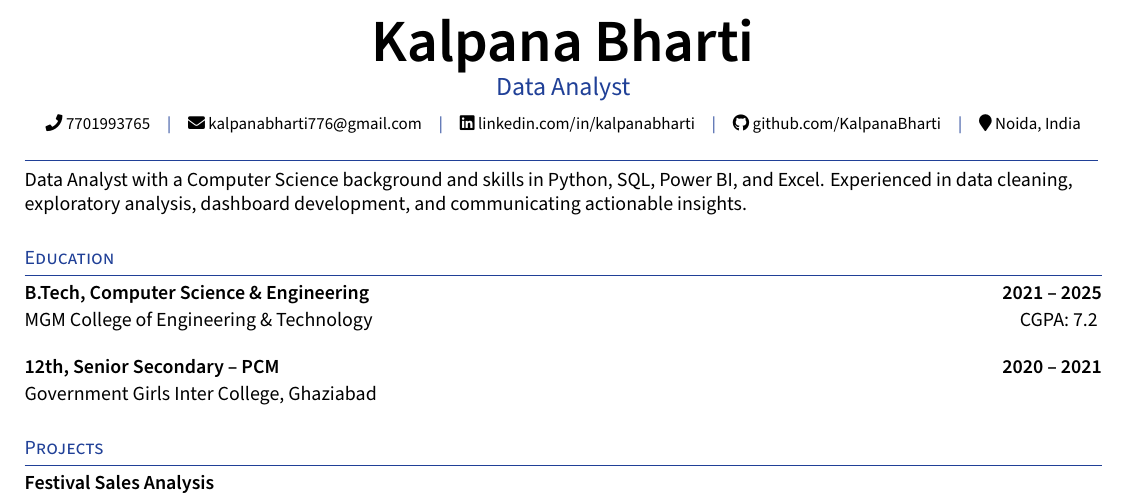
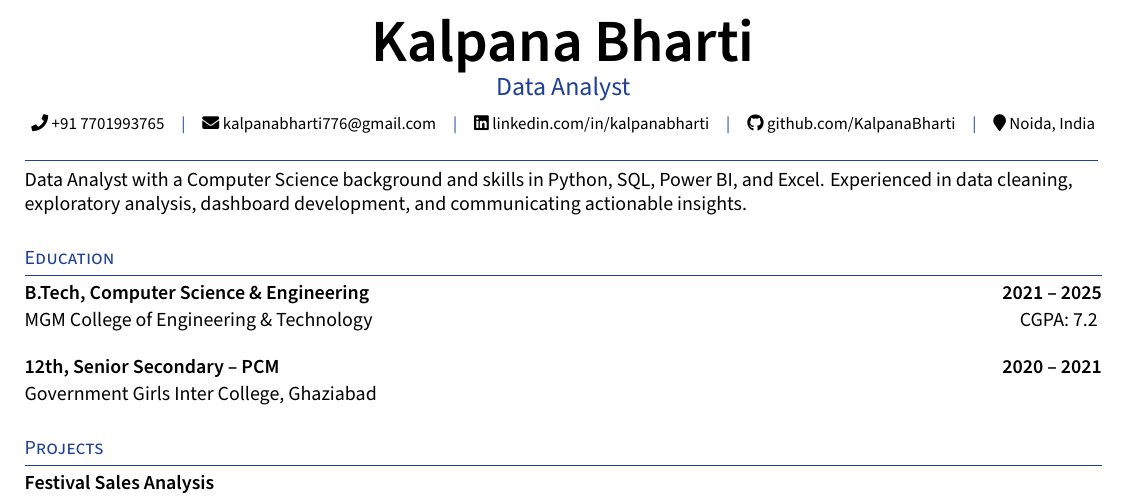
Before and after one commit to KalpanaBharti/Kalpana.Resume, a LaTeX CV (resume.tex): part of the page, cut so that both start at the same text. Compiled offline with XeLaTeX.

Commit message:
Add India country code to resume phone number

```diff
--- a/resume.tex
+++ b/resume.tex
@@ -46,7 +46,7 @@
     {\fontsize{30}{32}\selectfont\textbf{Kalpana Bharti}}\\[1pt]
     {\fontsize{13}{15}\selectfont\color{UI_blue}Data Analyst}\\[5pt]
     {\fontsize{8.5}{10}\selectfont
-    \faPhone\ \href{tel:7701993765}{7701993765}\quad
+    \faPhone\ \href{tel:+917701993765}{+91 7701993765}\quad
     \textcolor{UI_blue}{|}\quad
     \faEnvelope\ \href{mailto:kalpanabharti776@gmail.com}{kalpanabharti776@gmail.com}\quad
     \textcolor{UI_blue}{|}\quad
```
